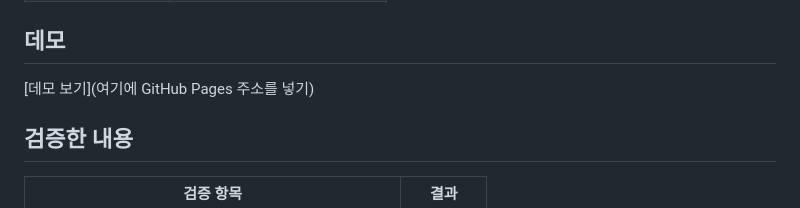
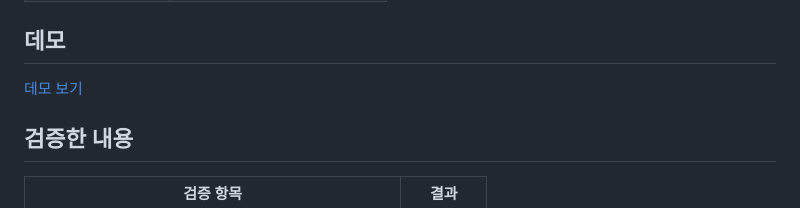
Before and after one commit to paulLee913/chinese-vocab-quiz, a Markdown page: README.md, the part around the change. GitHub-like rendering.

Commit message:
Update demo link in README.md

```diff
--- a/README.md
+++ b/README.md
@@ -67,7 +67,7 @@
 
 ## 데모
 
-[데모 보기](여기에 GitHub Pages 주소를 넣기)
+[데모 보기](github.com/paulLee913/chinese-vocab-quiz)
 
 ## 검증한 내용
 
```
